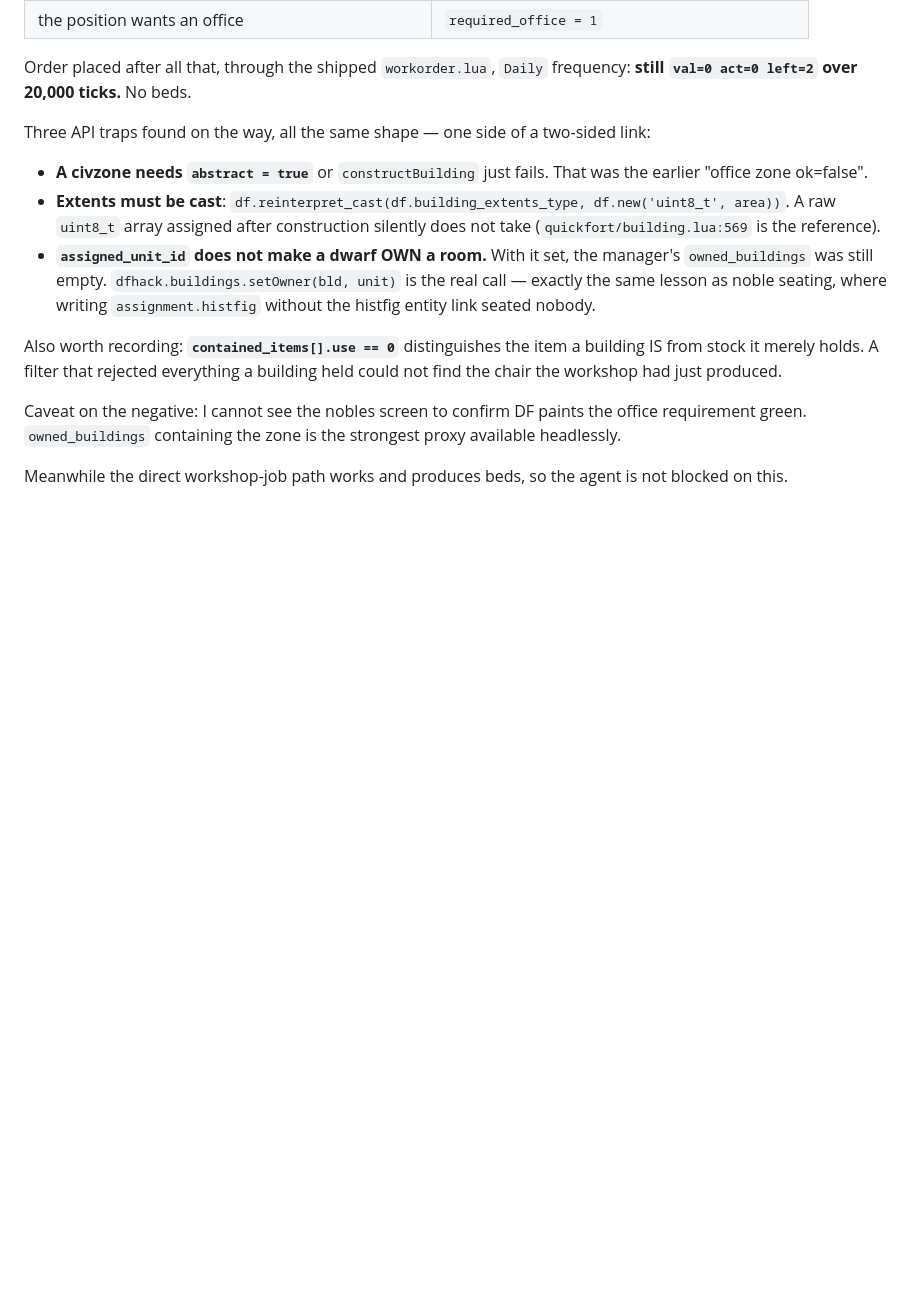
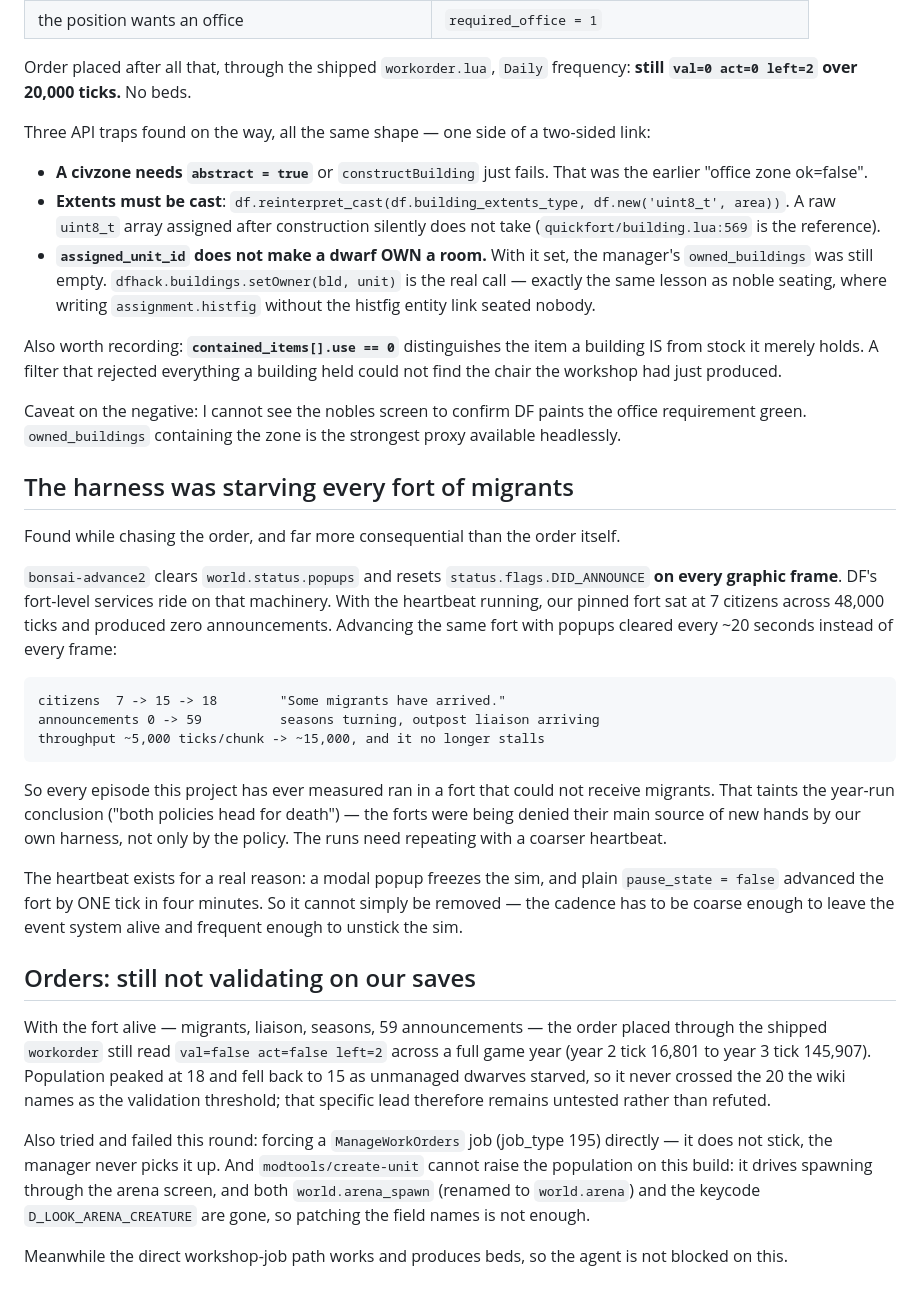
Before and after one commit to MNelubin/bonsai-dwarf-fortress, a Markdown page: tools/df_docs/workorder_contract.md, the part around the change. GitHub-like rendering; blank space fills up the shorter version.

Commit message:
df_docs: our own advance loop was starving every fort of migrants
Chasing why manager orders never validate turned up something worse and unrelated.

bonsai-advance2 clears world.status.popups and resets status.flags.DID_ANNOUNCE on EVERY
graphic frame. DF's fort-level services ride on that machinery. Measured on the pinned
save: with the heartbeat running, 7 citizens across 48,000 ticks and zero announcements.
Advancing the same fort with popups cleared every ~20 seconds instead:

    citizens       7 -> 15 -> 18     "Some migrants have arrived."
    announcements  0 -> 59           seasons turning, outpost liaison arriving
    throughput     ~3x, and it stops stalling

So every episode this project has measured ran in a fort that could not receive migrants.
That taints the year-run conclusion that both policies head for death: the forts were
denied their main source of new hands by our harness, not only by the policy. Those runs
need repeating with a coarser heartbeat.

The heartbeat is not simply removable — a modal popup freezes the sim, and plain
pause_state=false advanced the fort by ONE tick in four minutes. The cadence needs to be
coarse enough to leave the event system alive and frequent enough to unstick the sim.
That change is not in this commit; this records the measurement.

Orders themselves: still unfixed. With the fort alive and receiving migrants, an order
placed through the shipped workorder stayed val=false act=false across a full game year
(year 2 t16,801 -> year 3 t145,907). Population peaked at 18 and fell back to 15 as
unmanaged dwarves starved, so it never crossed the 20 the wiki names as the validation
threshold — that lead is still untested, not refuted. Forcing a ManageWorkOrders job
(type 195) does not stick either, and modtools/create-unit cannot raise population here:
it spawns through the arena screen, and both world.arena_spawn and the keycode
D_LOOK_ARENA_CREATURE are gone from this build.

Co-Authored-By: Claude <noreply@anthropic.com>

```diff
--- a/tools/df_docs/workorder_contract.md
+++ b/tools/df_docs/workorder_contract.md
@@ -135,5 +135,43 @@ Caveat on the negative: I cannot see the nobles screen to confirm DF paints the
 requirement green. `owned_buildings` containing the zone is the strongest proxy available
 headlessly.
 
+## The harness was starving every fort of migrants
+
+Found while chasing the order, and far more consequential than the order itself.
+
+`bonsai-advance2` clears `world.status.popups` and resets `status.flags.DID_ANNOUNCE`
+**on every graphic frame**. DF's fort-level services ride on that machinery. With the
+heartbeat running, our pinned fort sat at 7 citizens across 48,000 ticks and produced
+zero announcements. Advancing the same fort with popups cleared every ~20 seconds
+instead of every frame:
+
+    citizens  7 -> 15 -> 18        "Some migrants have arrived."
+    announcements 0 -> 59          seasons turning, outpost liaison arriving
+    throughput ~5,000 ticks/chunk -> ~15,000, and it no longer stalls
+
+So every episode this project has ever measured ran in a fort that could not receive
+migrants. That taints the year-run conclusion ("both policies head for death") — the
+forts were being denied their main source of new hands by our own harness, not only by
+the policy. The runs need repeating with a coarser heartbeat.
+
+The heartbeat exists for a real reason: a modal popup freezes the sim, and plain
+`pause_state = false` advanced the fort by ONE tick in four minutes. So it cannot simply
+be removed — the cadence has to be coarse enough to leave the event system alive and
+frequent enough to unstick the sim.
+
+## Orders: still not validating on our saves
+
+With the fort alive — migrants, liaison, seasons, 59 announcements — the order placed
+through the shipped `workorder` still read `val=false act=false left=2` across a full
+game year (year 2 tick 16,801 to year 3 tick 145,907). Population peaked at 18 and fell
+back to 15 as unmanaged dwarves starved, so it never crossed the 20 the wiki names as the
+validation threshold; that specific lead therefore remains untested rather than refuted.
+
+Also tried and failed this round: forcing a `ManageWorkOrders` job (job_type 195) directly
+— it does not stick, the manager never picks it up. And `modtools/create-unit` cannot
+raise the population on this build: it drives spawning through the arena screen, and both
+`world.arena_spawn` (renamed to `world.arena`) and the keycode `D_LOOK_ARENA_CREATURE` are
+gone, so patching the field names is not enough.
+
 Meanwhile the direct workshop-job path works and produces beds, so the agent is not
 blocked on this.
```
